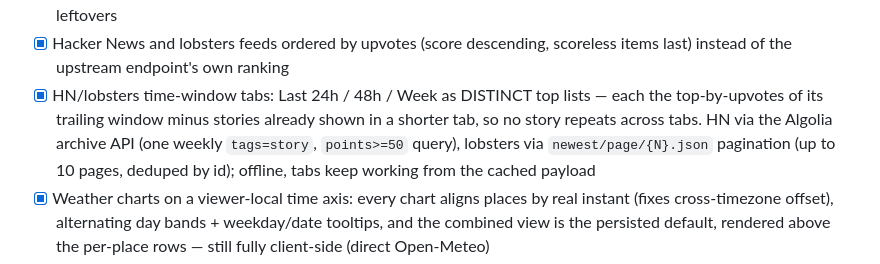
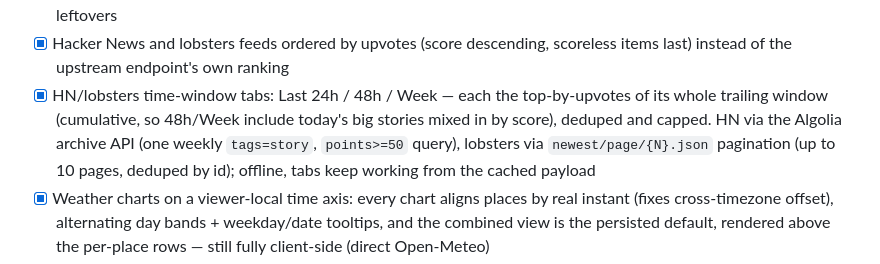
Before and after one commit to tdbmxyz/chaos, a Markdown page: docs/ROADMAP.md, the part around the change. GitHub-like rendering.

Commit message:
docs: news tabs are cumulative trailing windows, not disjoint
Co-Authored-By: Claude Opus 4.8 (1M context) <noreply@anthropic.com>
Claude-Session: https://claude.ai/code/session_01L88hCp5gyGDgJV3tcARSCP

```diff
--- a/docs/ROADMAP.md
+++ b/docs/ROADMAP.md
@@ -148,10 +148,10 @@ cross-origin (bearer instead of the cookie).
       fresh leftovers
 - [x] Hacker News and lobsters feeds ordered by upvotes (score descending,
       scoreless items last) instead of the upstream endpoint's own ranking
-- [x] HN/lobsters time-window tabs: Last 24h / 48h / Week as DISTINCT top
-      lists — each the top-by-upvotes of its trailing window minus stories
-      already shown in a shorter tab, so no story repeats across tabs. HN
-      via the Algolia archive API (one weekly `tags=story`, `points>=50`
+- [x] HN/lobsters time-window tabs: Last 24h / 48h / Week — each the
+      top-by-upvotes of its whole trailing window (cumulative, so 48h/Week
+      include today's big stories mixed in by score), deduped and capped.
+      HN via the Algolia archive API (one weekly `tags=story`, `points>=50`
       query), lobsters via `newest/page/{N}.json` pagination (up to 10
       pages, deduped by id); offline, tabs keep working from the cached
       payload
```
